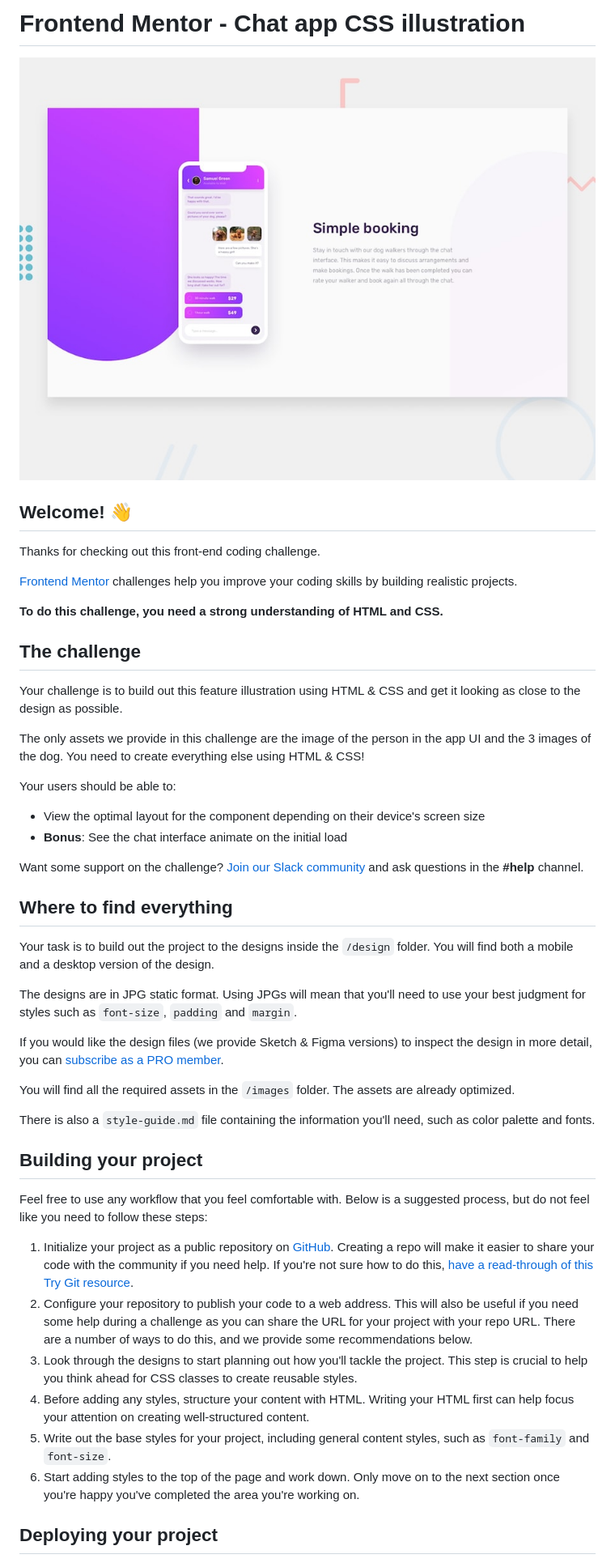
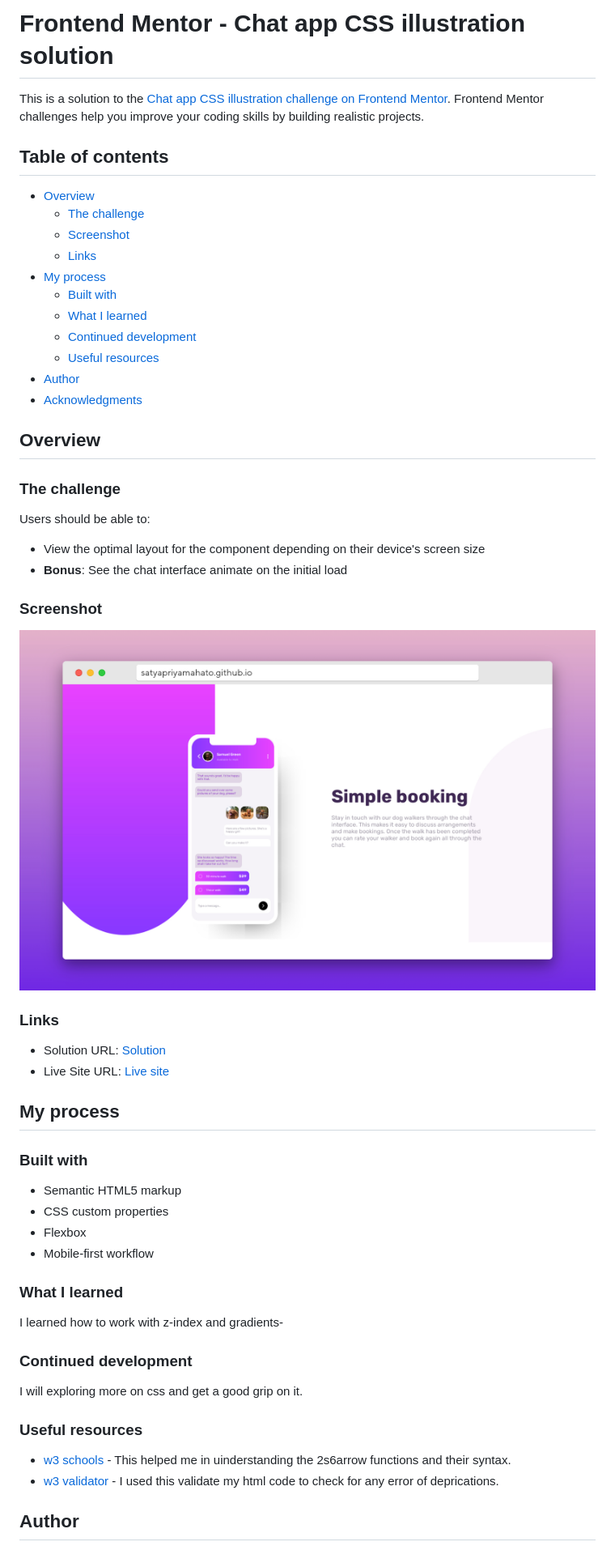
Before and after one commit to SatyapriyaMahato/chat-app-css-illustration, a Markdown page: README.md, the part around the change printed below. Shown: that part at 81% size. Drawn GitHub-style; pictures changed too: images/screenshot.jpg (added).

Commit message:
readme update and minor adjustments

```diff
--- a/README.md
+++ b/README.md
@@ -1,50 +1,57 @@
-# Frontend Mentor - Chat app CSS illustration
+# Frontend Mentor - Chat app CSS illustration solution
 
-![Design preview for the Chat app CSS illustration coding challenge](./design/desktop-preview.jpg)
+This is a solution to the [Chat app CSS illustration challenge on Frontend Mentor](https://www.frontendmentor.io/challenges/chat-app-css-illustration-O5auMkFqY). Frontend Mentor challenges help you improve your coding skills by building realistic projects.
 
-## Welcome! 👋
+## Table of contents
 
-Thanks for checking out this front-end coding challenge.
+- [Overview](#overview)
+  - [The challenge](#the-challenge)
+  - [Screenshot](#screenshot)
+  - [Links](#links)
+- [My process](#my-process)
+  - [Built with](#built-with)
+  - [What I learned](#what-i-learned)
+  - [Continued development](#continued-development)
+  - [Useful resources](#useful-resources)
+- [Author](#author)
+- [Acknowledgments](#acknowledgments)
 
-[Frontend Mentor](https://www.frontendmentor.io) challenges help you improve your coding skills by building realistic projects.
+## Overview
 
-**To do this challenge, you need a strong understanding of HTML and CSS.**
+### The challenge
 
-## The challenge
-
-Your challenge is to build out this feature illustration using HTML & CSS and get it looking as close to the design as possible.
-
-The only assets we provide in this challenge are the image of the person in the app UI and the 3 images of the dog. You need to create everything else using HTML & CSS!
-
-Your users should be able to:
+Users should be able to:
 
 - View the optimal layout for the component depending on their device's screen size
 - **Bonus**: See the chat interface animate on the initial load
 
-Want some support on the challenge? [Join our Slack community](https://www.frontendmentor.io/slack) and ask questions in the **#help** channel.
+### Screenshot
 
-## Where to find everything
+![](./images/screenshot.jpg)
 
-Your task is to build out the project to the designs inside the `/design` folder. You will find both a mobile and a desktop version of the design.
+### Links
 
-The designs are in JPG static format. Using JPGs will mean that you'll need to use your best judgment for styles such as `font-size`, `padding` and `margin`.
+- Solution URL: [Solution](https://github.com/SatyapriyaMahato/chat-app-css-illustration)
+- Live Site URL: [Live site](https://satyapriyamahato.github.io/chat-app-css-illustration/)
 
-If you would like the design files (we provide Sketch & Figma versions) to inspect the design in more detail, you can [subscribe as a PRO member](https://www.frontendmentor.io/pro).
+## My process
 
-You will find all the required assets in the `/images` folder. The assets are already optimized.
+### Built with
+- Semantic HTML5 markup
+- CSS custom properties
+- Flexbox
+- Mobile-first workflow
 
-There is also a `style-guide.md` file containing the information you'll need, such as color palette and fonts.
 
-## Building your project
+### What I learned
+I learned how to work with z-index and gradients-
 
-Feel free to use any workflow that you feel comfortable with. Below is a suggested process, but do not feel like you need to follow these steps:
+### Continued development
+I will exploring more on css and get a good grip on it.
 
-1. Initialize your project as a public repository on [GitHub](https://github.com/). Creating a repo will make it easier to share your code with the community if you need help. If you're not sure how to do this, [have a read-through of this Try Git resource](https://try.github.io/).
-2. Configure your repository to publish your code to a web address. This will also be useful if you need some help during a challenge as you can share the URL for your project with your repo URL. There are a number of ways to do this, and we provide some recommendations below.
-3. Look through the designs to start planning out how you'll tackle the project. This step is crucial to help you think ahead for CSS classes to create reusable styles.
-4. Before adding any styles, structure your content with HTML. Writing your HTML first can help focus your attention on creating well-structured content.
-5. Write out the base styles for your project, including general content styles, such as `font-family` and `font-size`.
-6. Start adding styles to the top of the page and work down. Only move on to the next section once you're happy you've completed the area you're working on.
+### Useful resources
+- [w3 schools](https://www.w3schools.com/) - This helped me in uinderstanding the 2s6arrow  functions and their syntax.
+- [w3 validator](https://validator.w3.org/) - I used this validate my html code to check for any error of deprications.
 
-## Deploying your project
+## Author
 
```
Also changed, not shown: other parts of README.md (+3 -42 lines), README-template.md (deleted, +0 -111 lines), 1 other file.
